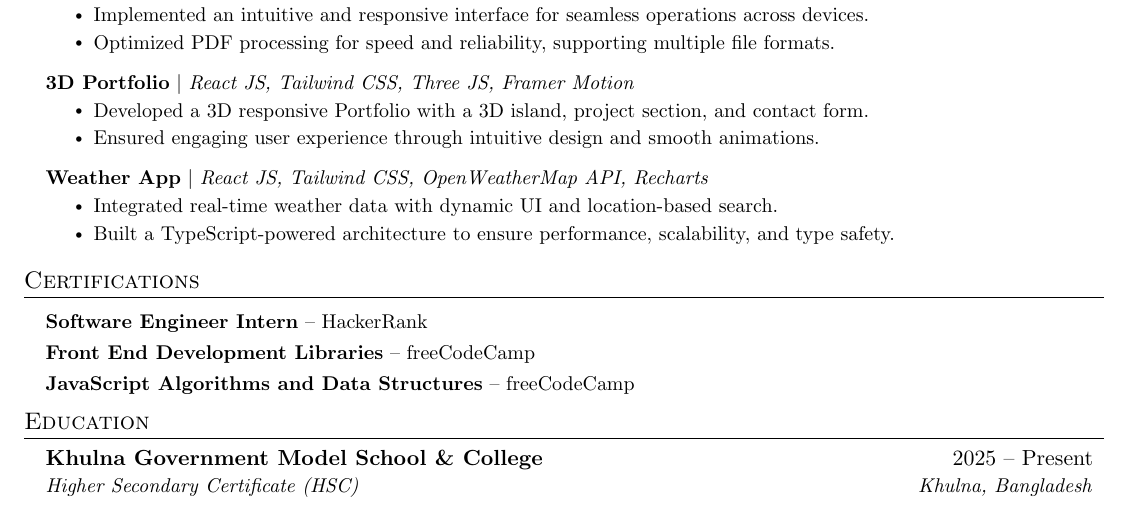
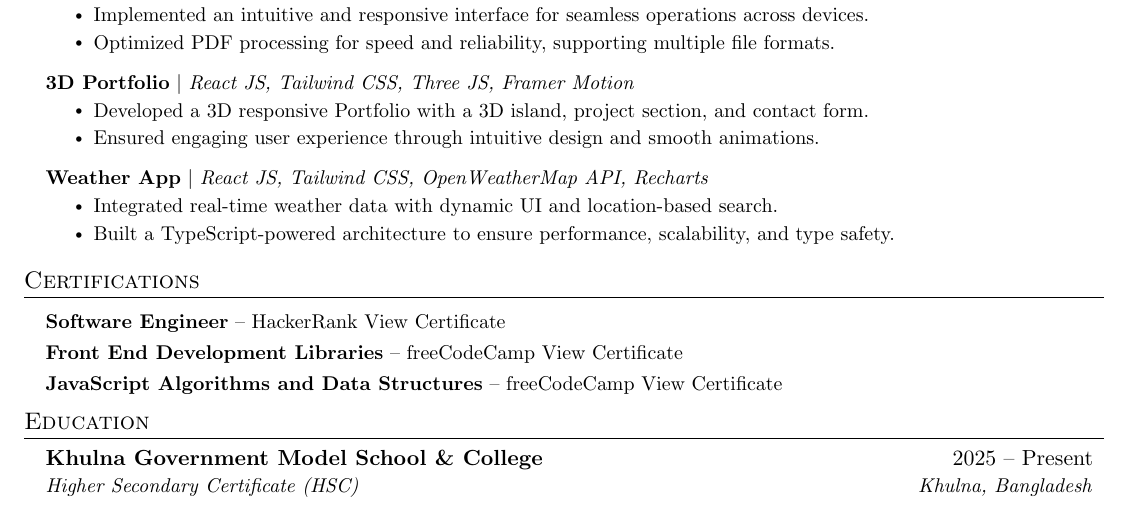
Before and after one commit to GourangaDasSamrat/latex-resume-ci, a LaTeX document (fullstack/main.tex, which reads common/certifications.tex): part of the page, cut so that both start at the same text. Compiled offline with pdfLaTeX.

Commit message:
Revise certifications with links to certificates
Updated certifications section with new headings and links.

```diff
--- a/common/certifications.tex
+++ b/common/certifications.tex
@@ -1,6 +1,14 @@
 \section{Certifications}
-    \resumeSubHeadingListStart
-      \resumeProjectHeading{\textbf{Software Engineer Intern} -- HackerRank}{}
-      \resumeProjectHeading{\textbf{Front End Development Libraries} -- freeCodeCamp}{}
-      \resumeProjectHeading{\textbf{JavaScript Algorithms and Data Structures} -- freeCodeCamp}{}
-    \resumeSubHeadingListEnd
+\resumeSubHeadingListStart
+  \resumeProjectHeading
+    {\textbf{Software Engineer} -- HackerRank
+    \hfill \href{https://www.hackerrank.com/certificates/44ed730e1d87}{View Certificate}}{}
+
+  \resumeProjectHeading
+    {\textbf{Front End Development Libraries} -- freeCodeCamp
+    \hfill \href{https://freecodecamp.org/certification/GpurangaDasSamrat/front-end-development-libraries}{View Certificate}}{}
+
+  \resumeProjectHeading
+    {\textbf{JavaScript Algorithms and Data Structures} -- freeCodeCamp
+    \hfill \href{https://freecodecamp.org/certification/GpurangaDasSamrat/javascript-algorithms-and-data-structures-v8}{View Certificate}}{}
+\resumeSubHeadingListEnd
```
